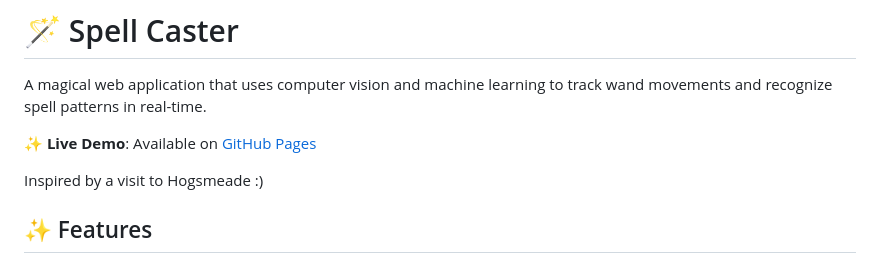
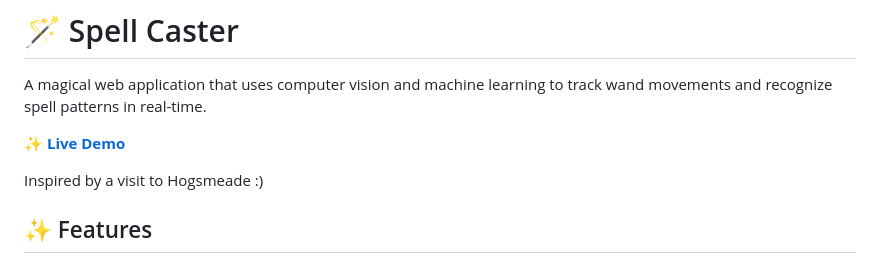
Before and after one commit to deftio/SpellCatcher, a Markdown page: README.md, the part around the change. GitHub-like rendering.

```diff
--- a/README.md
+++ b/README.md
@@ -2,7 +2,7 @@
 
 A magical web application that uses computer vision and machine learning to track wand movements and recognize spell patterns in real-time.
 
-**✨ Live Demo**: Available on [GitHub Pages](https://deftio.github.io/SpellCaster/)
+**✨ [Live Demo](https://deftio.github.io/SpellCaster/)**
 
 Inspired by a visit to Hogsmeade :)
 
```
